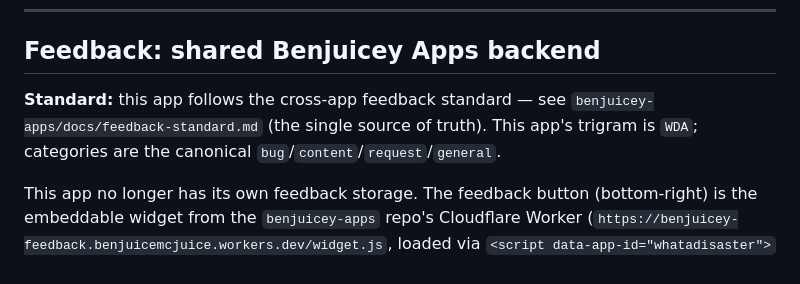
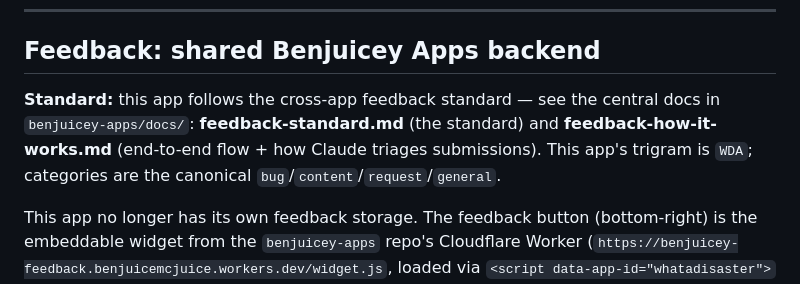
Before and after one commit to BenjuiceMcJuice/Whatadisaster, a Markdown page: DEVLOG.md, the part around the change. Drawn GitHub-style.

Commit message:
docs: point feedback section at both central docs (standard + how-it-works)

```diff
--- a/DEVLOG.md
+++ b/DEVLOG.md
@@ -30,7 +30,7 @@ Granular daily work is in `logs/YYYY-MM-DD.md`.
 
 ## Feedback: shared Benjuicey Apps backend
 
-**Standard:** this app follows the cross-app feedback standard — see `benjuicey-apps/docs/feedback-standard.md` (the single source of truth). This app's trigram is `WDA`; categories are the canonical `bug`/`content`/`request`/`general`.
+**Standard:** this app follows the cross-app feedback standard — see the central docs in `benjuicey-apps/docs/`: **feedback-standard.md** (the standard) and **feedback-how-it-works.md** (end-to-end flow + how Claude triages submissions). This app's trigram is `WDA`; categories are the canonical `bug`/`content`/`request`/`general`.
 
 This app no longer has its own feedback storage. The feedback button (bottom-right) is the embeddable widget from the `benjuicey-apps` repo's Cloudflare Worker (`https://benjuicey-feedback.benjuicemcjuice.workers.dev/widget.js`, loaded via `<script data-app-id="whatadisaster">` in `index.html`). Submissions go straight to the shared Firestore project, tagged with this app's trigram `WDA`, ref format `WDA-0001` etc. Every app Ben builds is meant to use the same widget — see `benjuicey-apps/docs/backlog.md` for the full platform plan (admin dashboard, AI analysis, etc).
 
```
